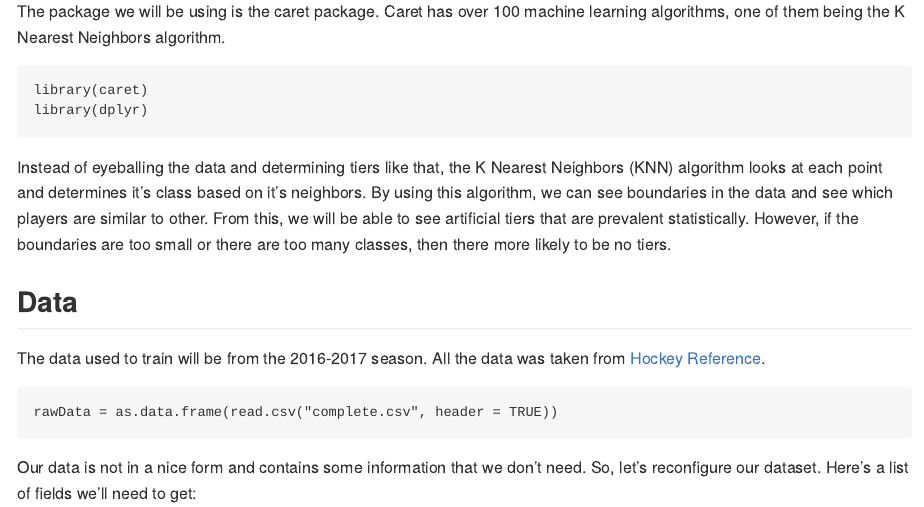
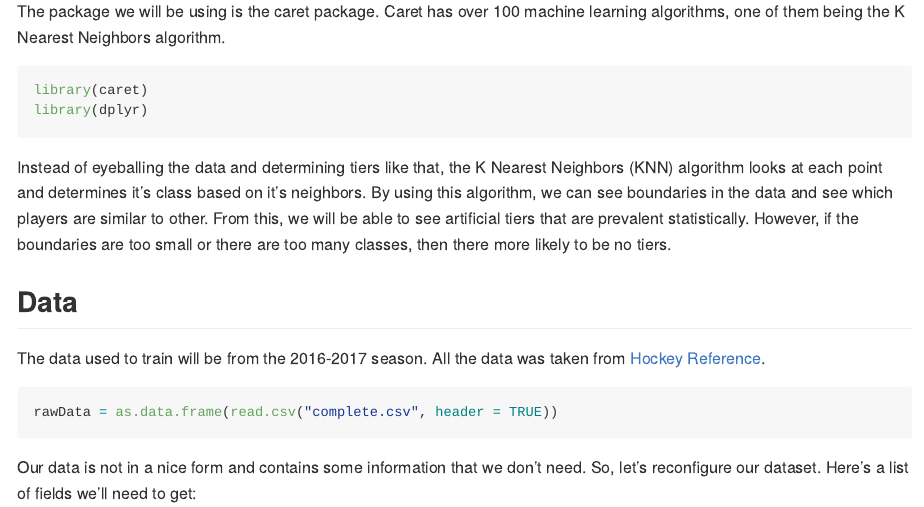
Before and after one commit to sv4u/NHL-Stats-KNN, an R Markdown document (NHL Stats KNN.Rmd): the page in a window 1100 px wide, from 260 px down. Rendered offline with R 4.5, knitr and Pandoc, with nearby package versions; the code chunks are not run, so their results and figures are left out; both versions are drawn in the output format of the newer one; long lines of code are wrapped.

Commit message:
maybe this time it is right

````diff
--- a/NHL Stats KNN.Rmd
+++ b/NHL Stats KNN.Rmd
@@ -3,9 +3,8 @@ title: "NHL Stats KNN"
 author: "Sasank Vishnubhatla"
 date: "Friday, December 21, 2018"
 output:
-  pdf_document: default
-  html_document:
-    df_print: paged
+  md_document:
+    variant: gfm
 ---
 
 ```{r, echo = FALSE}
````
Also changed, not shown: README.md (added), NHL Stats KNN.Rmd (4 more changed lines).
